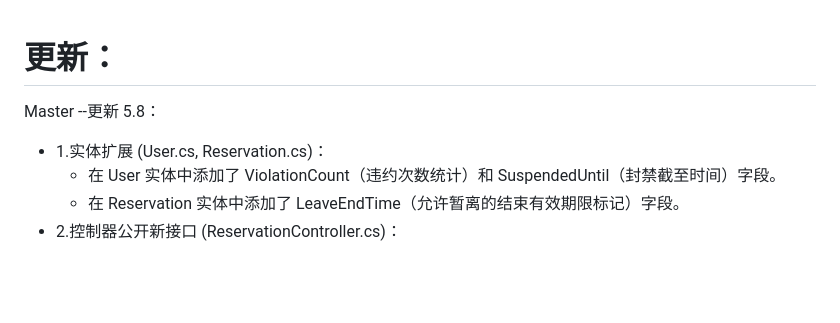
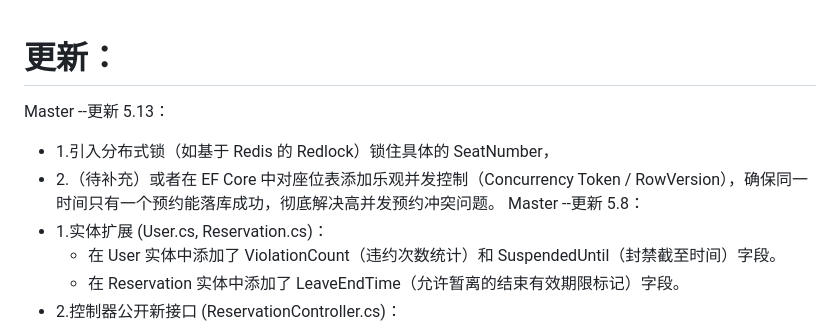
Before and after one commit to Mark-SmallCharlie/C-sherp.NETAPI-Seat, a Markdown page: README.md, the part around the change. Drawn GitHub-style; blank space fills up the shorter version.

Commit message:
更新readme

```diff
--- a/README.md
+++ b/README.md
@@ -1,5 +1,7 @@
 # 更新：
-
+Master --更新 5.13：
+* 1.引入分布式锁（如基于 Redis 的 Redlock）锁住具体的 SeatNumber，
+*  2.（待补充）或者在 EF Core 中对座位表添加乐观并发控制（Concurrency Token / RowVersion），确保同一时间只有一个预约能落库成功，彻底解决高并发预约冲突问题。
 Master --更新 5.8：
 *  1.实体扩展 (User.cs, Reservation.cs)：
     * 在 User 实体中添加了 ViolationCount（违约次数统计）和 SuspendedUntil（封禁截至时间）字段。
```
